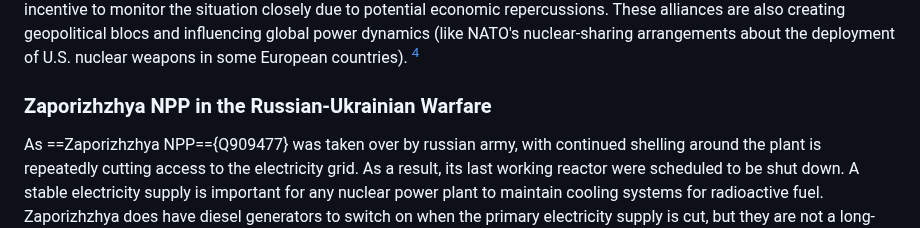
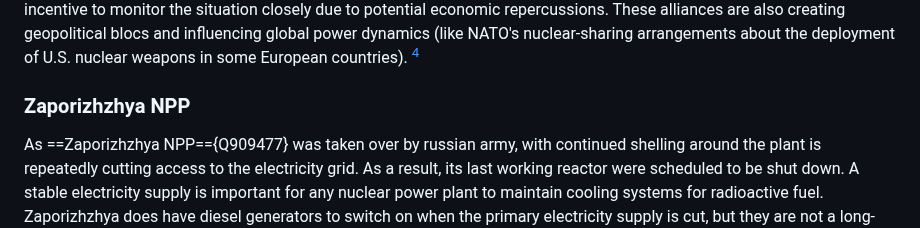
Before and after one commit to digbmc/reactor-jct, a Markdown page: present-and-future.md, the part around the change. GitHub-like rendering.

```diff
--- a/present-and-future.md
+++ b/present-and-future.md
@@ -124,7 +124,7 @@ Thomas, S. D. The Realities of Nuclear Power: International Economic and Regulat
 Toth, Ferenc L. Nuclear Energy in Combating Climate Change in Asia and the Pacific. International Atomic Energy Agency, 2012, https://www.undp.org/sites/g/files/zskgke326/files/migration/asia_pacific_rbap/RBAP-HDR-2012-APHDR-TBP-18.pdf. Accessed 7 July 2023;
 and “Ukraine War: What Support Is China Giving Russia?” BBC News, 4 Mar. 2022, https://www.bbc.com/news/60571253. Accessed 7 July 2023.
 
-### Zaporizhzhya NPP in the Russian-Ukrainian Warfare
+### Zaporizhzhya NPP
 As ==Zaporizhzhya NPP=={Q909477}  was taken over by russian army, with continued shelling around the plant is repeatedly cutting access to the electricity grid. As a result, its last working reactor were scheduled to be shut down. A stable electricity supply is important for any nuclear power plant to maintain cooling systems for radioactive fuel. Zaporizhzhya does have diesel generators to switch on when the primary electricity supply is cut, but they are not a long-term solution. The exact situation of not having continuous electricity to run the reactor worsened the situation of Chornobyl in the past, and also at ==Fukushima=={Q171178} during the earthquake. If any disaster caused at Zaporizhzhya, either by an accident or a deliberate attack, residents in Ukrainian towns and villages nearby it could face the threat of radiation poisoning immediately or within a few hours. [^5]
 
 [^5]: See:
```
